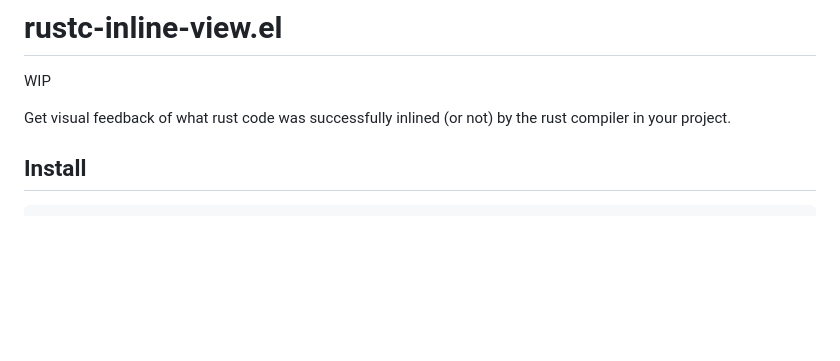
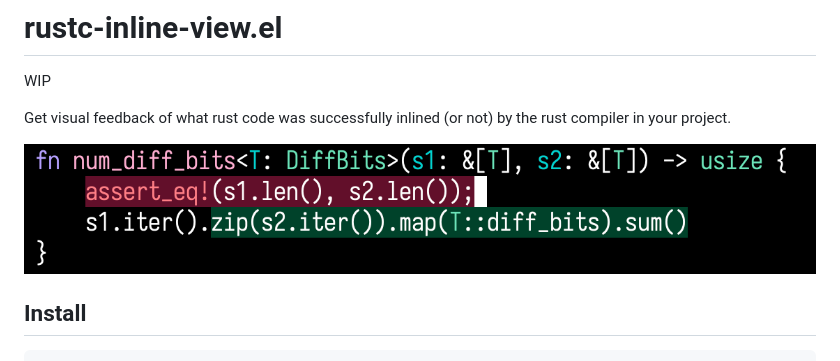
Before and after one commit to antichrome1/rustc-inline-view.el, a Markdown page: README.md, the part around the change. Drawn GitHub-style; pictures changed too: getrandom_example.png (added); blank space fills up the shorter version.

Commit message:
add demo image

```diff
--- a/README.md
+++ b/README.md
@@ -4,6 +4,8 @@ WIP
 
 Get visual feedback of what rust code was successfully inlined (or
 not) by the rust compiler in your project.
+
+![](./getrandom_example.png)
 
 ## Install
 
```
